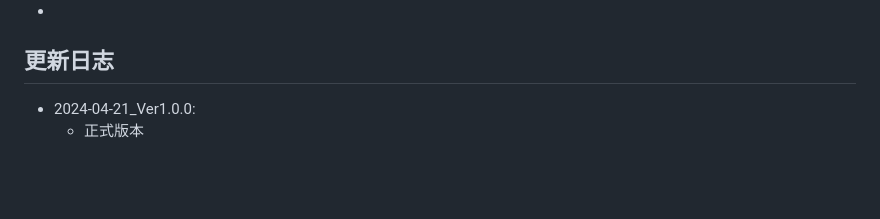
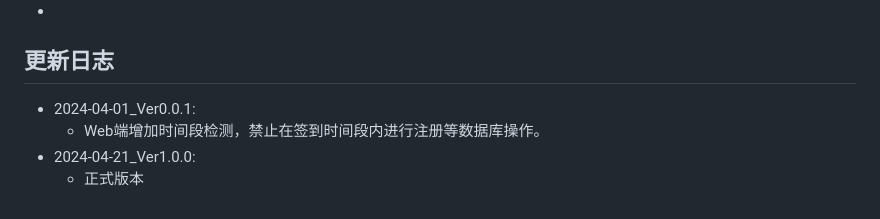
Before and after one commit to 2-civilization/wjc_auto_sign, a Markdown page: README.md, the part around the change. GitHub-like rendering; blank space fills up the shorter version.

Commit message:
docs(README)：更新日志更新

```diff
--- a/README.md
+++ b/README.md
@@ -219,5 +219,7 @@ Response:
 
 ## 更新日志
 
+- 2024-04-01_Ver0.0.1:
+  - Web端增加时间段检测，禁止在签到时间段内进行注册等数据库操作。
 - 2024-04-21_Ver1.0.0:
   - 正式版本
```
